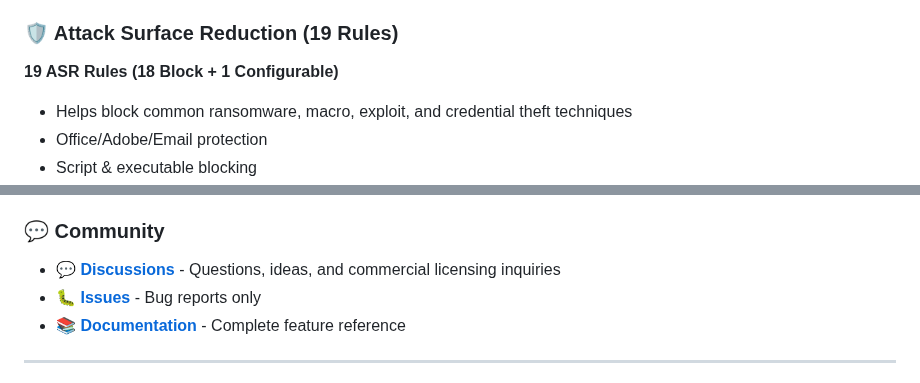
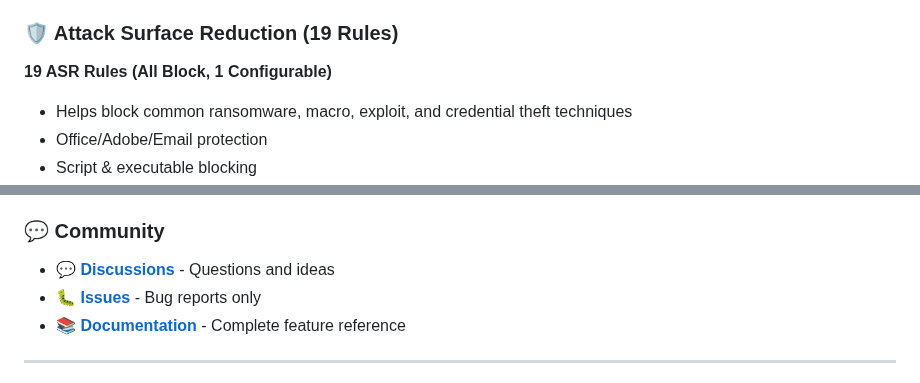
Before and after one commit to NexusOne23/noid-privacy, a Markdown page: README.md, 2 parts joined by grey strips. Rendered like a GitHub page.

Commit message:
Fix: ASR description (All Block, 1 Configurable) + remove commercial licensing from Discussions

```diff
--- a/README.md
+++ b/README.md
@@ -176,7 +176,7 @@
 
 ### 🛡️ Attack Surface Reduction (19 Rules)
 
-**19 ASR Rules (18 Block + 1 Configurable)**
+**19 ASR Rules (All Block, 1 Configurable)**
 - Helps block common ransomware, macro, exploit, and credential theft techniques
 - Office/Adobe/Email protection
 - Script & executable blocking
@@ -768,7 +768,7 @@ Logs/NoIDPrivacy_YYYYMMDD_HHMMSS.log
 
 ### 💬 Community
 
-- **[💬 Discussions](https://github.com/NexusOne23/noid-privacy/discussions)** - Questions, ideas, and commercial licensing inquiries
+- **[💬 Discussions](https://github.com/NexusOne23/noid-privacy/discussions)** - Questions and ideas
 - **[🐛 Issues](https://github.com/NexusOne23/noid-privacy/issues)** - Bug reports only
 - **[📚 Documentation](Docs/FEATURES.md)** - Complete feature reference
 
```
